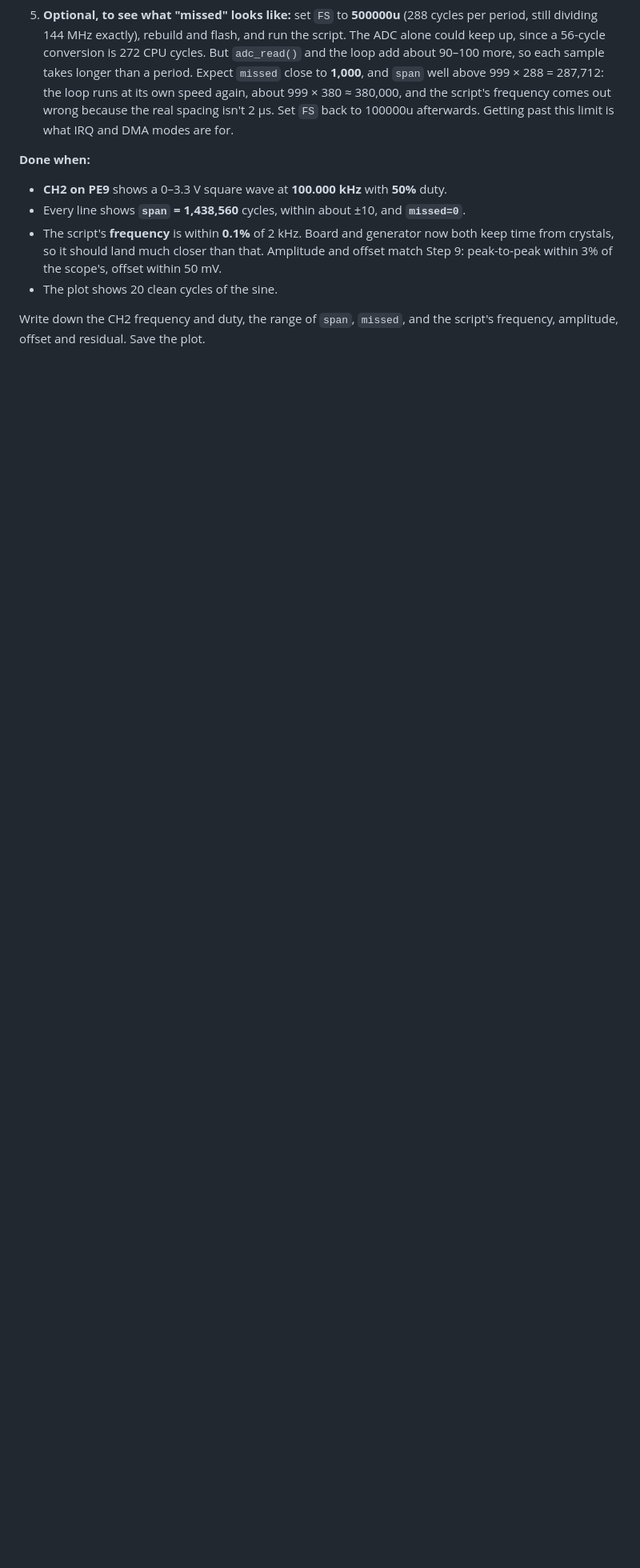
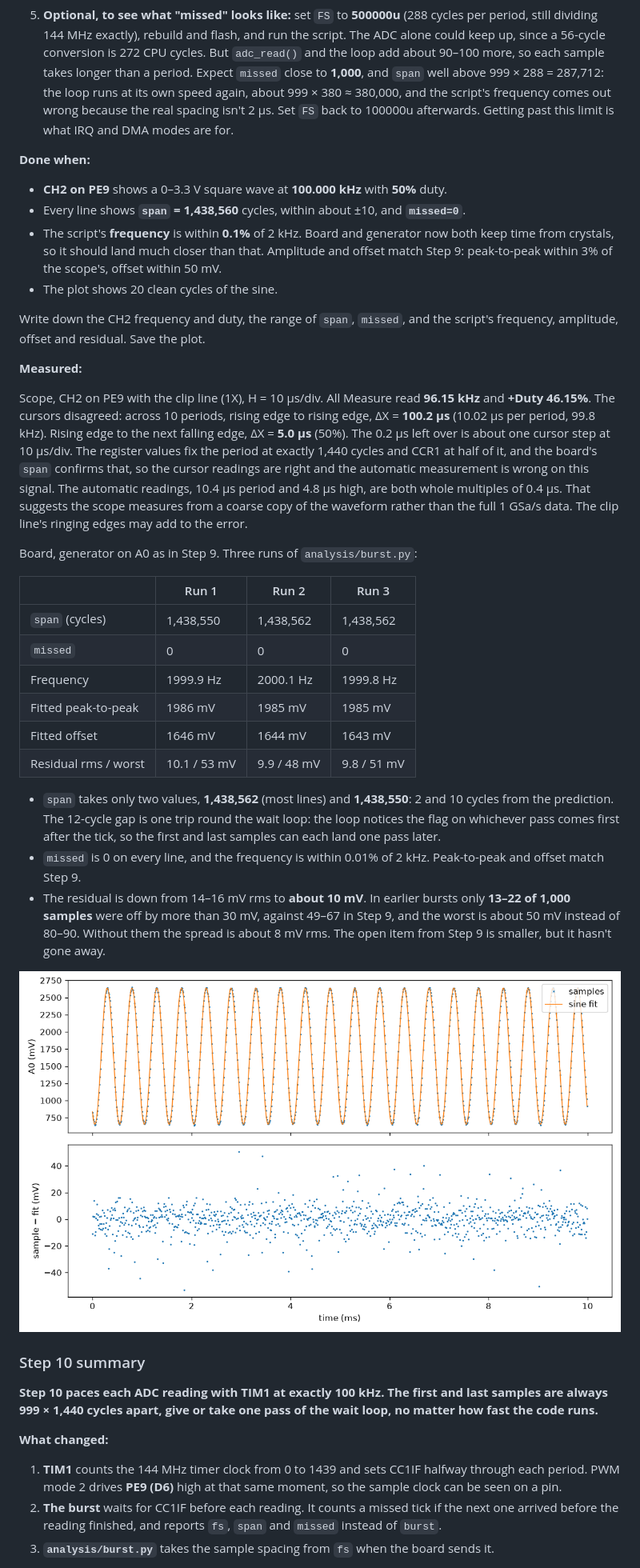
Before and after one commit to noaros/ScopeLogic, a Markdown page: README.md, the part around one of its changes. Shown at 80% size. Rendered like a GitHub page; pictures changed too: docs/step10-sine.png (added); blank space fills up the shorter version.

```diff
--- a/README.md
+++ b/README.md
@@ -1377,3 +1377,34 @@ Later steps reuse this timer: a background interrupt load comes next, then the t
 - The plot shows 20 clean cycles of the sine.
 
 Write down the CH2 frequency and duty, the range of `span`, `missed`, and the script's frequency, amplitude, offset and residual. Save the plot.
+
+**Measured:**
+
+Scope, CH2 on PE9 with the clip line (1X), H = 10 µs/div. All Measure read **96.15 kHz** and **+Duty 46.15%**. The cursors disagreed: across 10 periods, rising edge to rising edge, ΔX = **100.2 µs** (10.02 µs per period, 99.8 kHz). Rising edge to the next falling edge, ΔX = **5.0 µs** (50%). The 0.2 µs left over is about one cursor step at 10 µs/div. The register values fix the period at exactly 1,440 cycles and CCR1 at half of it, and the board's `span` confirms that, so the cursor readings are right and the automatic measurement is wrong on this signal. The automatic readings, 10.4 µs period and 4.8 µs high, are both whole multiples of 0.4 µs. That suggests the scope measures from a coarse copy of the waveform rather than the full 1 GSa/s data. The clip line's ringing edges may add to the error.
+
+Board, generator on A0 as in Step 9. Three runs of `analysis/burst.py`:
+
+| | Run 1 | Run 2 | Run 3 |
+|---|---|---|---|
+| `span` (cycles) | 1,438,550 | 1,438,562 | 1,438,562 |
+| `missed` | 0 | 0 | 0 |
+| Frequency | 1999.9 Hz | 2000.1 Hz | 1999.8 Hz |
+| Fitted peak-to-peak | 1986 mV | 1985 mV | 1985 mV |
+| Fitted offset | 1646 mV | 1644 mV | 1643 mV |
+| Residual rms / worst | 10.1 / 53 mV | 9.9 / 48 mV | 9.8 / 51 mV |
+
+- `span` takes only two values, **1,438,562** (most lines) and **1,438,550**: 2 and 10 cycles from the prediction. The 12-cycle gap is one trip round the wait loop: the loop notices the flag on whichever pass comes first after the tick, so the first and last samples can each land one pass later.
+- `missed` is 0 on every line, and the frequency is within 0.01% of 2 kHz. Peak-to-peak and offset match Step 9.
+- The residual is down from 14–16 mV rms to **about 10 mV**. In earlier bursts only **13–22 of 1,000 samples** were off by more than 30 mV, against 49–67 in Step 9, and the worst is about 50 mV instead of 80–90. Without them the spread is about 8 mV rms. The open item from Step 9 is smaller, but it hasn't gone away.
+
+![A0 burst paced by TIM1: 20 cycles of the 2 kHz sine with the fitted sine, and the residual below](docs/step10-sine.png)
+
+### Step 10 summary
+
+**Step 10 paces each ADC reading with TIM1 at exactly 100 kHz. The first and last samples are always 999 × 1,440 cycles apart, give or take one pass of the wait loop, no matter how fast the code runs.**
+
+**What changed:**
+1. **TIM1** counts the 144 MHz timer clock from 0 to 1439 and sets CC1IF halfway through each period. PWM mode 2 drives **PE9 (D6)** high at that same moment, so the sample clock can be seen on a pin.
+2. **The burst** waits for CC1IF before each reading. It counts a missed tick if the next one arrived before the reading finished, and reports `fs`, `span` and `missed` instead of `burst`.
+3. **`analysis/burst.py`** takes the sample spacing from `fs` when the board sends it.
+
```
Also changed, not shown: other parts of README.md (+16 -0 lines), 2 other files.
